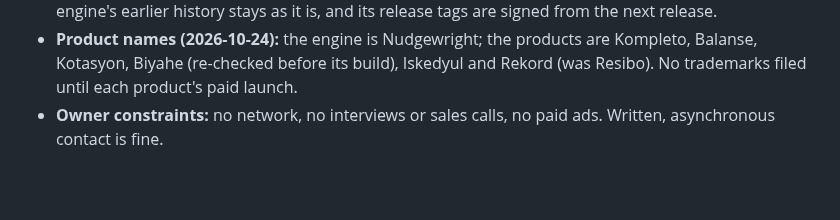
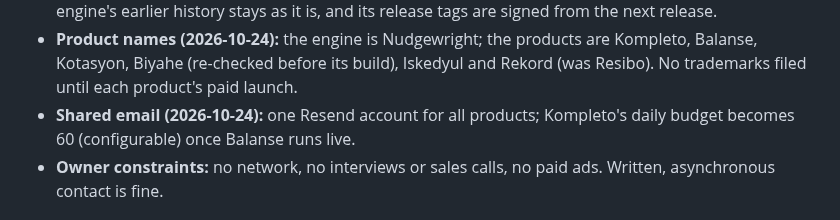
Before and after one commit to Enriquez-Johnmark/kompleto, a Markdown page: AGENTS.md, the part around the change. Rendered like a GitHub page; blank space fills up the shorter version.

```diff
--- a/AGENTS.md
+++ b/AGENTS.md
@@ -37,6 +37,7 @@ Record every approved decision, dated, in `docs/decisions.md`, and update the su
 - **Budget:** ₱0 until pilots; the first spend is the domain, just before pilots. Pilots run on free hosting (Oracle Always Free, or the owner's Mac behind Cloudflare Tunnel) and Resend Free; paid hosting starts with the first payment. No customer data goes to free LLM tiers that train on inputs, and the app never runs on a Claude subscription (API key only).
 - **Signed commits (2026-10-24):** cloud-session commits are signed with the owner's SSH key; the engine's earlier history stays as it is, and its release tags are signed from the next release.
 - **Product names (2026-10-24):** the engine is Nudgewright; the products are Kompleto, Balanse, Kotasyon, Biyahe (re-checked before its build), Iskedyul and Rekord (was Resibo). No trademarks filed until each product's paid launch.
+- **Shared email (2026-10-24):** one Resend account for all products; Kompleto's daily budget becomes 60 (configurable) once Balanse runs live.
 - **Owner constraints:** no network, no interviews or sales calls, no paid ads. Written, asynchronous contact is fine.
 
 ## Evidence
```
Also changed, not shown: docs/architecture.md (+1 -0 lines), docs/decisions.md (+1 -0 lines).
